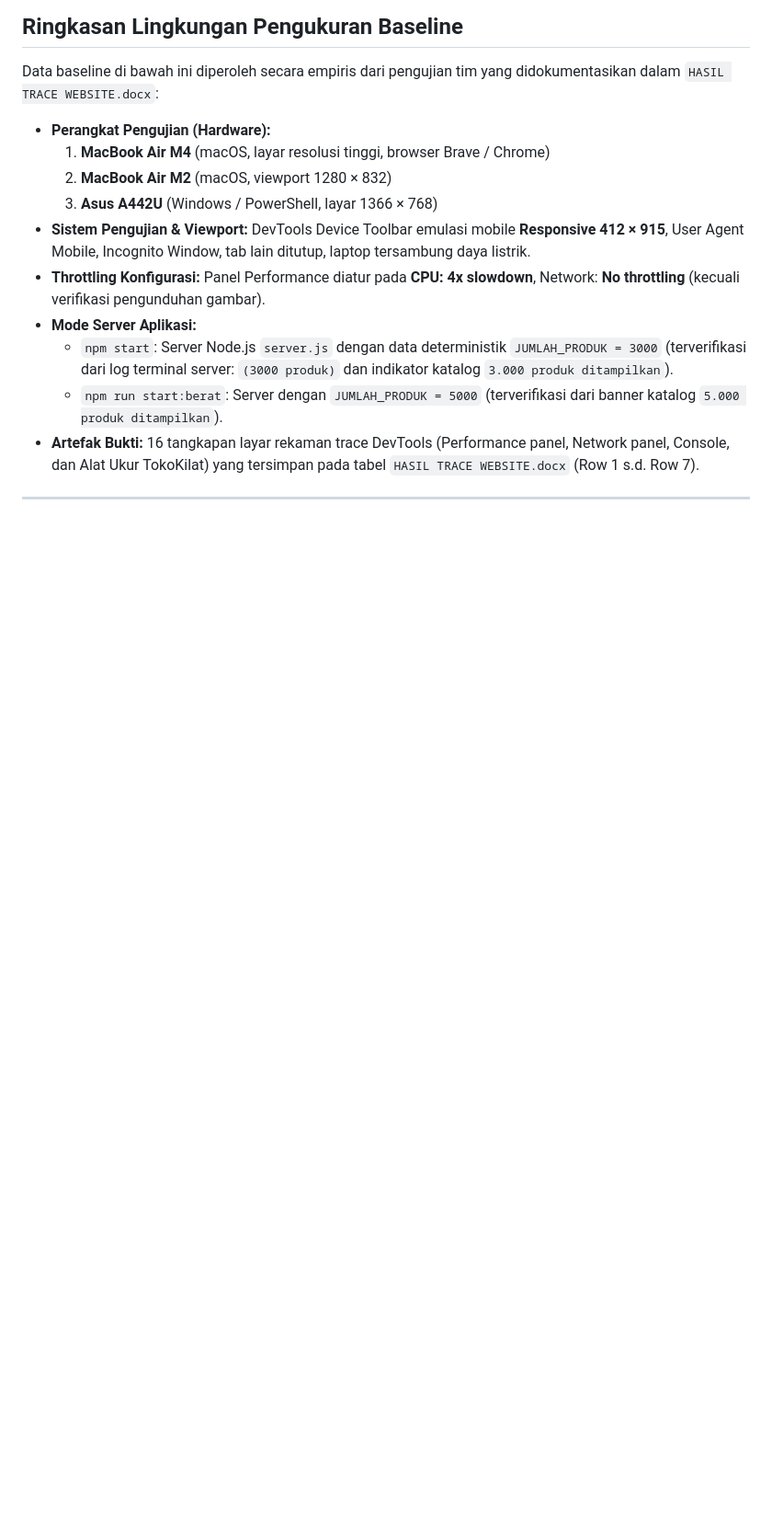
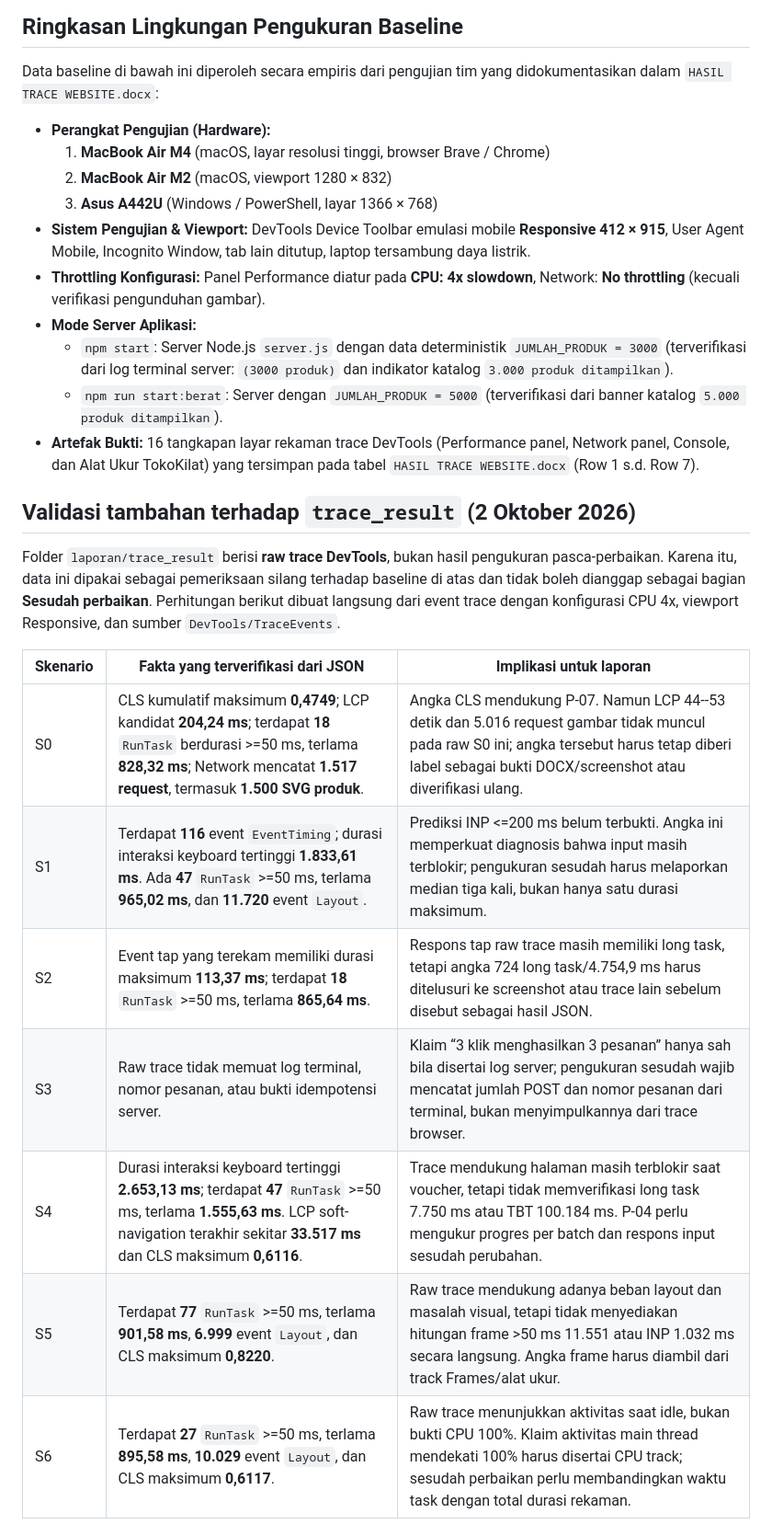
Before and after one commit to Kumis86/tokokilat, a Markdown page: laporan/PREDIKSI.md, the part around one of its changes. Shown at 92% size. GitHub-like rendering; blank space fills up the shorter version.

```diff
--- a/laporan/PREDIKSI.md
+++ b/laporan/PREDIKSI.md
@@ -21,3 +21,22 @@ Data baseline di bawah ini diperoleh secara empiris dari pengujian tim yang dido
   - `npm start`: Server Node.js `server.js` dengan data deterministik `JUMLAH_PRODUK = 3000` (terverifikasi dari log terminal server: `(3000 produk)` dan indikator katalog `3.000 produk ditampilkan`).
   - `npm run start:berat`: Server dengan `JUMLAH_PRODUK = 5000` (terverifikasi dari banner katalog `5.000 produk ditampilkan`).
 - **Artefak Bukti:** 16 tangkapan layar rekaman trace DevTools (Performance panel, Network panel, Console, dan Alat Ukur TokoKilat) yang tersimpan pada tabel `HASIL TRACE WEBSITE.docx` (Row 1 s.d. Row 7).
+
+## Validasi tambahan terhadap `trace_result` (2 Oktober 2026)
+
+Folder `laporan/trace_result` berisi **raw trace DevTools**, bukan hasil pengukuran
+pasca-perbaikan. Karena itu, data ini dipakai sebagai pemeriksaan silang terhadap
+baseline di atas dan tidak boleh dianggap sebagai bagian **Sesudah perbaikan**.
+Perhitungan berikut dibuat langsung dari event trace dengan konfigurasi CPU 4x,
+viewport Responsive, dan sumber `DevTools/TraceEvents`.
+
+| Skenario | Fakta yang terverifikasi dari JSON | Implikasi untuk laporan |
+|---|---|---|
+| S0 | CLS kumulatif maksimum **0,4749**; LCP kandidat **204,24 ms**; terdapat **18** `RunTask` berdurasi >=50 ms, terlama **828,32 ms**; Network mencatat **1.517 request**, termasuk **1.500 SVG produk**. | Angka CLS mendukung P-07. Namun LCP 44--53 detik dan 5.016 request gambar tidak muncul pada raw S0 ini; angka tersebut harus tetap diberi label sebagai bukti DOCX/screenshot atau diverifikasi ulang. |
+| S1 | Terdapat **116** event `EventTiming`; durasi interaksi keyboard tertinggi **1.833,61 ms**. Ada **47** `RunTask` >=50 ms, terlama **965,02 ms**, dan **11.720** event `Layout`. | Prediksi INP <=200 ms belum terbukti. Angka ini memperkuat diagnosis bahwa input masih terblokir; pengukuran sesudah harus melaporkan median tiga kali, bukan hanya satu durasi maksimum. |
+| S2 | Event tap yang terekam memiliki durasi maksimum **113,37 ms**; terdapat **18** `RunTask` >=50 ms, terlama **865,64 ms**. | Respons tap raw trace masih memiliki long task, tetapi angka 724 long task/4.754,9 ms harus ditelusuri ke screenshot atau trace lain sebelum disebut sebagai hasil JSON. |
+| S3 | Raw trace tidak memuat log terminal, nomor pesanan, atau bukti idempotensi server. | Klaim “3 klik menghasilkan 3 pesanan” hanya sah bila disertai log server; pengukuran sesudah wajib mencatat jumlah POST dan nomor pesanan dari terminal, bukan menyimpulkannya dari trace browser. |
+| S4 | Durasi interaksi keyboard tertinggi **2.653,13 ms**; terdapat **47** `RunTask` >=50 ms, terlama **1.555,63 ms**. LCP soft-navigation terakhir sekitar **33.517 ms** dan CLS maksimum **0,6116**. | Trace mendukung halaman masih terblokir saat voucher, tetapi tidak memverifikasi long task 7.750 ms atau TBT 100.184 ms. P-04 perlu mengukur progres per batch dan respons input sesudah perubahan. |
+| S5 | Terdapat **77** `RunTask` >=50 ms, terlama **901,58 ms**, **6.999** event `Layout`, dan CLS maksimum **0,8220**. | Raw trace mendukung adanya beban layout dan masalah visual, tetapi tidak menyediakan hitungan frame >50 ms 11.551 atau INP 1.032 ms secara langsung. Angka frame harus diambil dari track Frames/alat ukur. |
+| S6 | Terdapat **27** `RunTask` >=50 ms, terlama **895,58 ms**, **10.029** event `Layout`, dan CLS maksimum **0,6117**. | Raw trace menunjukkan aktivitas saat idle, bukan bukti CPU 100%. Klaim aktivitas main thread mendekati 100% harus disertai CPU track; sesudah perbaikan perlu membandingkan waktu task dengan total durasi rekaman. |
+
```
Also changed, not shown: other parts of laporan/PREDIKSI.md (+18 -0 lines).
